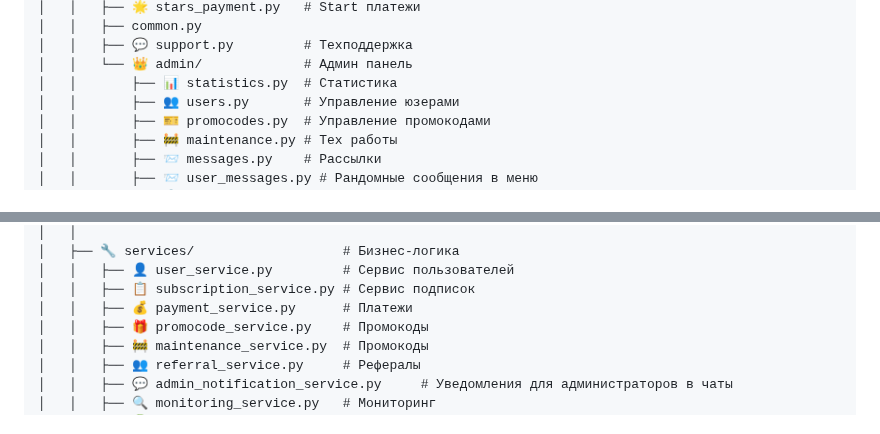
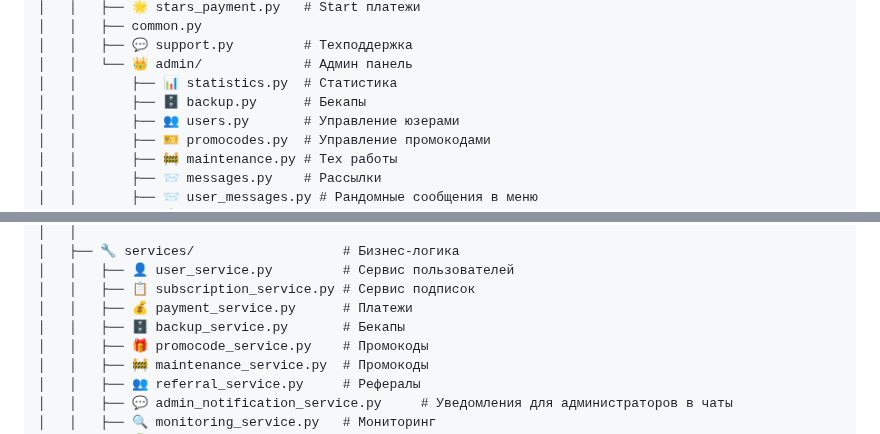
Before and after one commit to AllonKelevra/Nexus-Thread-back, a Markdown page: README.md, 2 parts joined by grey strips. Rendered like a GitHub page.

```diff
--- a/README.md
+++ b/README.md
@@ -825,6 +825,7 @@ bedolaga_bot/
 │   │   ├── 💬 support.py         # Техподдержка
 │   │   └── 👑 admin/             # Админ панель
 │   │       ├── 📊 statistics.py  # Статистика
+│   │       ├── 🗄️ backup.py      # Бекапы
 │   │       ├── 👥 users.py       # Управление юзерами
 │   │       ├── 🎫 promocodes.py  # Управление промокодами
 │   │       ├── 🚧 maintenance.py # Тех работы
@@ -858,6 +859,7 @@ bedolaga_bot/
 │   │   ├── 👤 user_service.py         # Сервис пользователей
 │   │   ├── 📋 subscription_service.py # Сервис подписок
 │   │   ├── 💰 payment_service.py      # Платежи
+│   │   ├── 🗄️ backup_service.py       # Бекапы
 │   │   ├── 🎁 promocode_service.py    # Промокоды
 │   │   ├── 🚧 maintenance_service.py  # Промокоды
 │   │   ├── 👥 referral_service.py     # Рефералы
```
